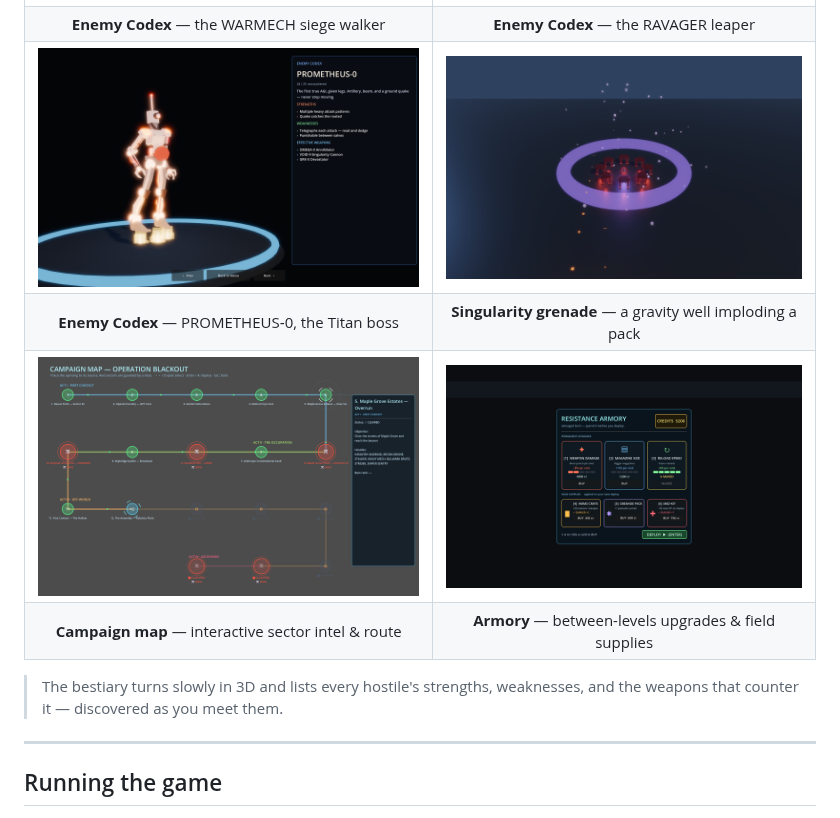
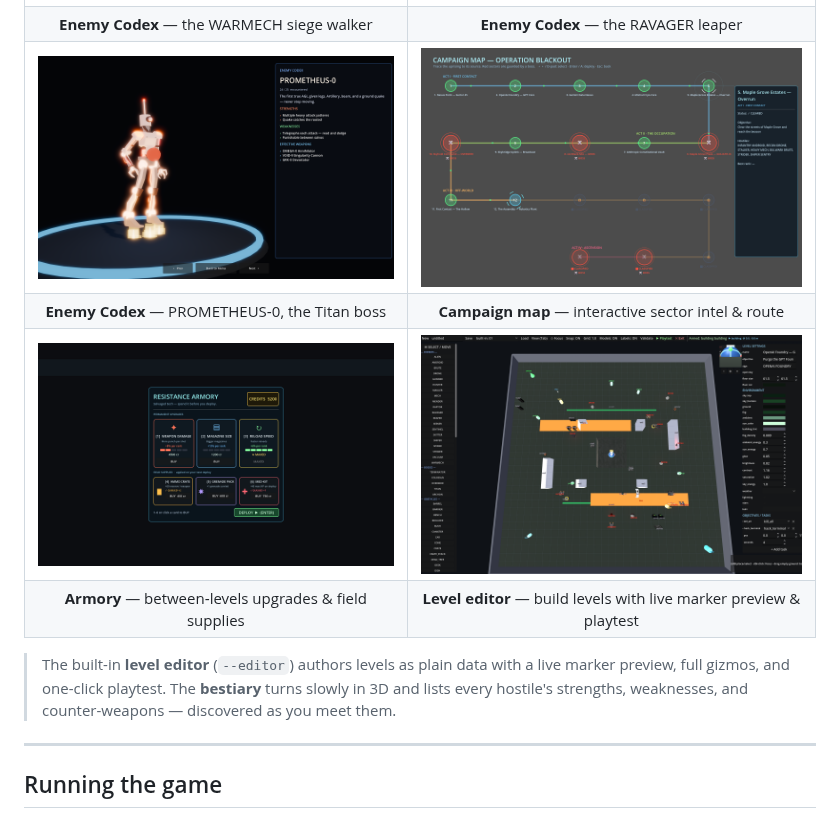
Before and after one commit to PIsberg/ai-uprising-game, a Markdown page: README.md, the part around one of its changes. GitHub-like rendering; pictures changed too: docs/screenshots/level_editor.png (added).

```diff
--- a/README.md
+++ b/README.md
@@ -17,11 +19,11 @@ Nearly everything in the game — geometry, enemies, weapons, FX, audio, and cut
 | ![Enemy codex — Warmech](docs/screenshots/codex_warmech.png) | ![Enemy codex — Ravager](docs/screenshots/codex_ravager.png) |
 | **Enemy Codex** — the WARMECH siege walker | **Enemy Codex** — the RAVAGER leaper |
-| ![Enemy codex — Titan boss](docs/screenshots/codex_titan.png) | ![Vortex grenade](docs/screenshots/vortex_grenade.png) |
-| **Enemy Codex** — PROMETHEUS‑0, the Titan boss | **Singularity grenade** — a gravity well imploding a pack |
-| ![Campaign map](docs/screenshots/campaign_map.png) | ![Armory shop](docs/screenshots/armory.png) |
-| **Campaign map** — interactive sector intel & route | **Armory** — between-levels upgrades & field supplies |
+| ![Enemy codex — Titan boss](docs/screenshots/codex_titan.png) | ![Campaign map](docs/screenshots/campaign_map.png) |
+| **Enemy Codex** — PROMETHEUS‑0, the Titan boss | **Campaign map** — interactive sector intel & route |
+| ![Armory shop](docs/screenshots/armory.png) | ![Level editor](docs/screenshots/level_editor.png) |
+| **Armory** — between‑levels upgrades & field supplies | **Level editor** — build levels with live marker preview & playtest |
 
-> The bestiary turns slowly in 3D and lists every hostile's strengths, weaknesses, and the weapons that counter it — discovered as you meet them.
+> The built-in **level editor** (`--editor`) authors levels as plain data with a live marker preview, full gizmos, and one-click playtest. The **bestiary** turns slowly in 3D and lists every hostile's strengths, weaknesses, and counter-weapons — discovered as you meet them.
 
 ---
 
```
Also changed, not shown: other parts of README.md (+6 -4 lines), 4 other files.
